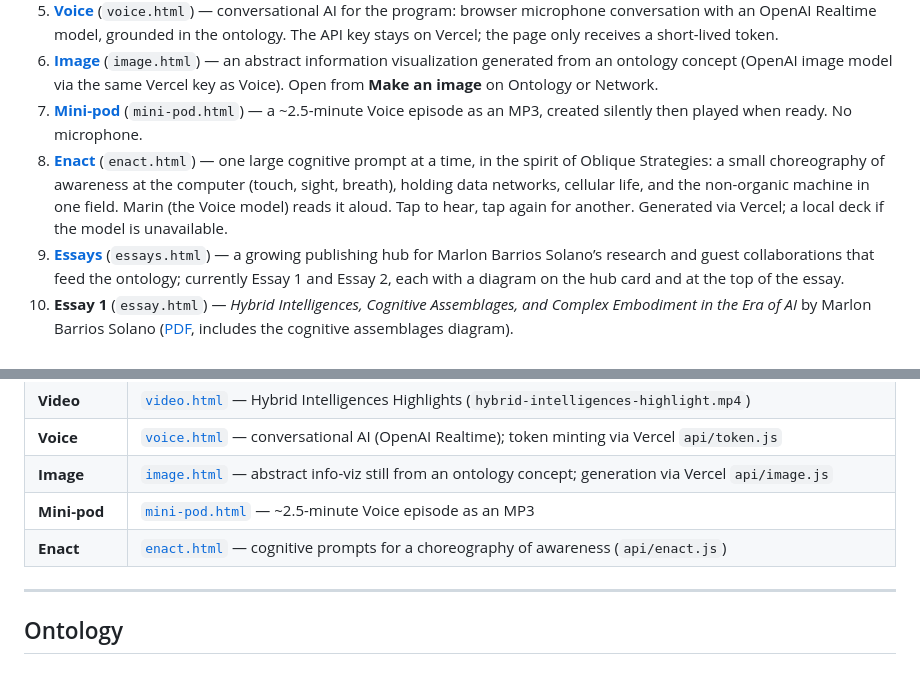
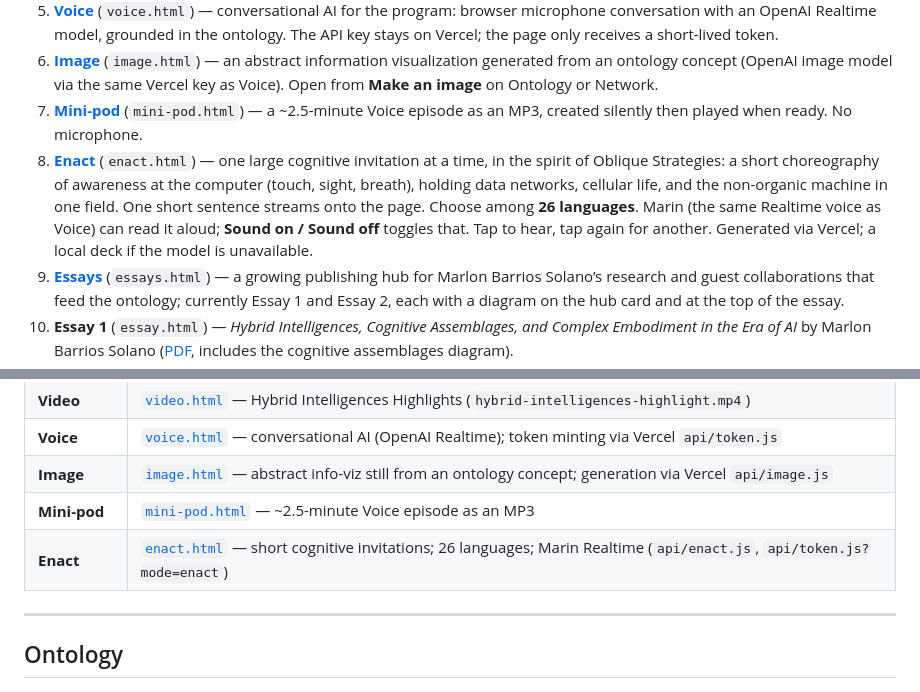
Before and after one commit to marlonbarrios/hybrid_intelligences_viz, a Markdown page: README.md, 2 parts joined by grey strips. Drawn GitHub-style.

```diff
--- a/README.md
+++ b/README.md
@@ -37,7 +37,7 @@ This repository holds linked views of the same knowledge architecture:
 5. **[Voice](https://marlonbarrios.github.io/hybrid_intelligences_viz/voice.html)** (`voice.html`) — conversational AI for the program: browser microphone conversation with an OpenAI Realtime model, grounded in the ontology. The API key stays on Vercel; the page only receives a short-lived token.
 6. **[Image](https://marlonbarrios.github.io/hybrid_intelligences_viz/image.html)** (`image.html`) — an abstract information visualization generated from an ontology concept (OpenAI image model via the same Vercel key as Voice). Open from **Make an image** on Ontology or Network.
 7. **[Mini-pod](https://marlonbarrios.github.io/hybrid_intelligences_viz/mini-pod.html)** (`mini-pod.html`) — a ~2.5-minute Voice episode as an MP3, created silently then played when ready. No microphone.
-8. **[Enact](https://marlonbarrios.github.io/hybrid_intelligences_viz/enact.html)** (`enact.html`) — one large cognitive prompt at a time, in the spirit of Oblique Strategies: a small choreography of awareness at the computer (touch, sight, breath), holding data networks, cellular life, and the non-organic machine in one field. Marin (the Voice model) reads it aloud. Tap to hear, tap again for another. Generated via Vercel; a local deck if the model is unavailable.
+8. **[Enact](https://marlonbarrios.github.io/hybrid_intelligences_viz/enact.html)** (`enact.html`) — one large cognitive invitation at a time, in the spirit of Oblique Strategies: a short choreography of awareness at the computer (touch, sight, breath), holding data networks, cellular life, and the non-organic machine in one field. One short sentence streams onto the page. Choose among **26 languages**. Marin (the same Realtime voice as Voice) can read it aloud; **Sound on / Sound off** toggles that. Tap to hear, tap again for another. Generated via Vercel; a local deck if the model is unavailable.
 9. **[Essays](https://marlonbarrios.github.io/hybrid_intelligences_viz/essays.html)** (`essays.html`) — a growing publishing hub for Marlon Barrios Solano’s research and guest collaborations that feed the ontology; currently Essay 1 and Essay 2, each with a diagram on the hub card and at the top of the essay.
 10. **Essay 1** (`essay.html`) — *Hybrid Intelligences, Cognitive Assemblages, and Complex Embodiment in the Era of AI* by Marlon Barrios Solano ([PDF](essay-1-hybrid-intelligences-cognitive-assemblages.pdf), includes the cognitive assemblages diagram).
 11. **Essay 2** (`essay-2.html`) — *My Umwelt* by Marlon Barrios Solano, in conversation with GPT-5.5 ([PDF](essay-2-my-umwelt.pdf), includes the Umwelt diagram).
@@ -236,7 +236,7 @@ Frontmatter at the top of each `.md` file sets title, author, date, and footer.
 | **Voice** | [`voice.html`](voice.html) — conversational AI (OpenAI Realtime); token minting via Vercel `api/token.js` |
 | **Image** | [`image.html`](image.html) — abstract info-viz still from an ontology concept; generation via Vercel `api/image.js` |
 | **Mini-pod** | [`mini-pod.html`](mini-pod.html) — ~2.5-minute Voice episode as an MP3 |
-| **Enact** | [`enact.html`](enact.html) — cognitive prompts for a choreography of awareness (`api/enact.js`) |
+| **Enact** | [`enact.html`](enact.html) — short cognitive invitations; 26 languages; Marin Realtime (`api/enact.js`, `api/token.js?mode=enact`) |
 
 ---
 
```
Also changed, not shown: other parts of README.md (+12 -8 lines).
